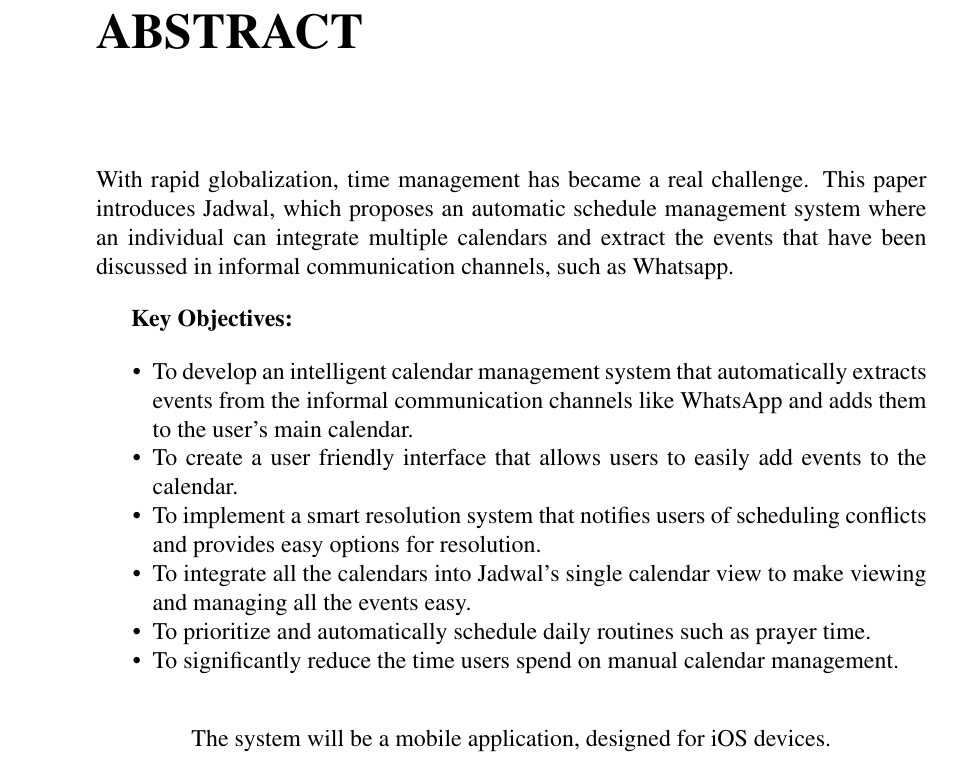
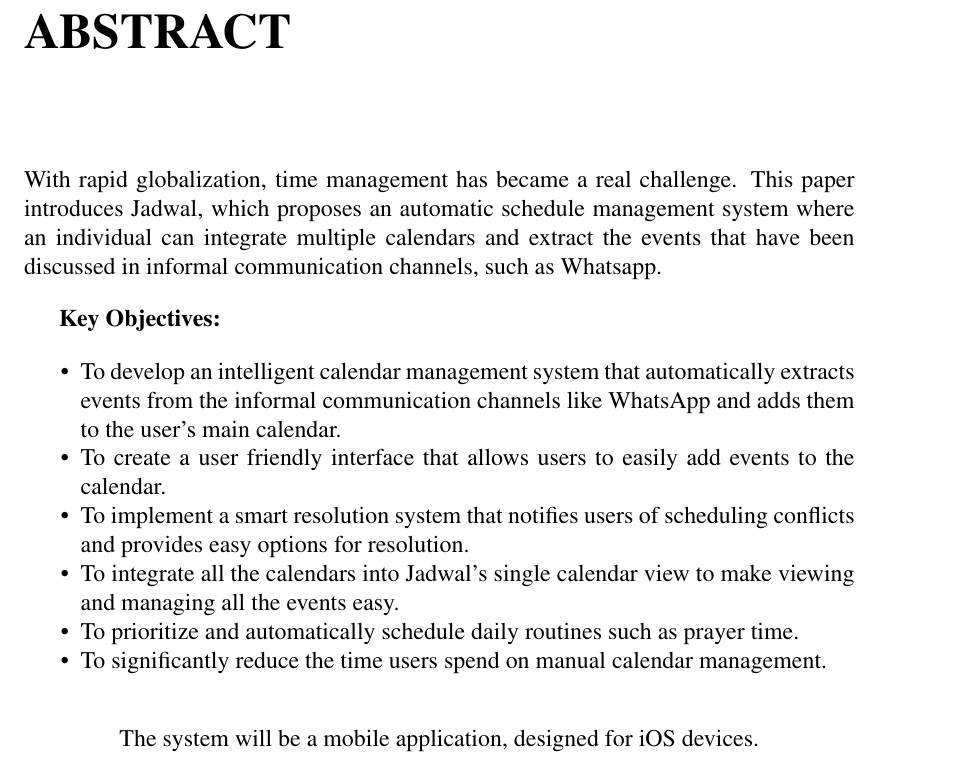
Before and after one commit to jadwalapp/symmetrical-spoon, a LaTeX thesis (docs/gp1/gp1.tex): part of page 2 of 96, cut so that both start at the same text. Compiled offline with pdfLaTeX.

Commit message:
make it printable as a book

```diff
--- a/docs/gp1/gp1.tex
+++ b/docs/gp1/gp1.tex
@@ -1,7 +1,7 @@
-\documentclass[12pt,a4paper]{report}
+\documentclass[12pt,a4paper,twoside]{report}
 
 % Packages
-\usepackage[margin=1in,left=1.5in]{geometry}
+\usepackage[margin=1in,bindingoffset=0.5in]{geometry}
 \usepackage{times}
 \usepackage{setspace}
 \usepackage{titlesec}
```
